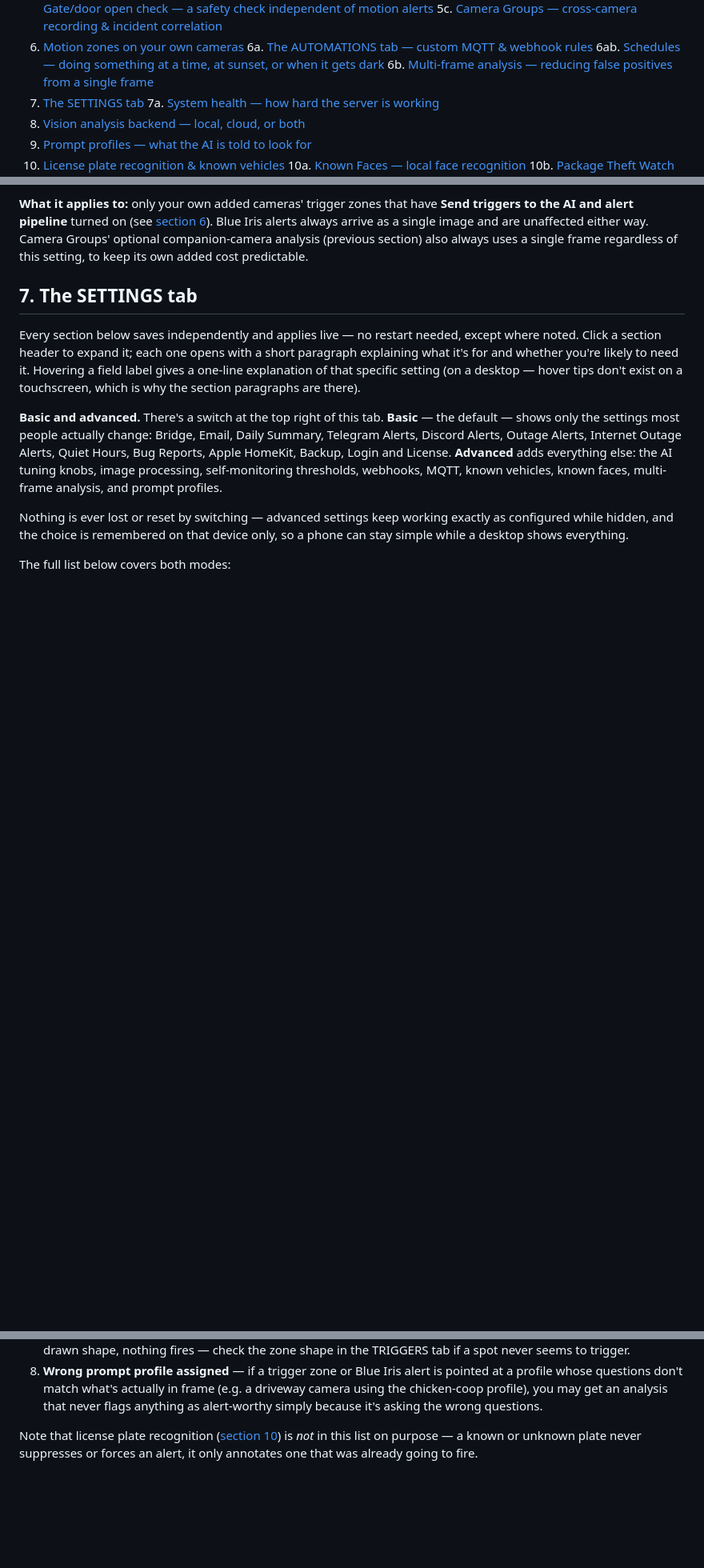
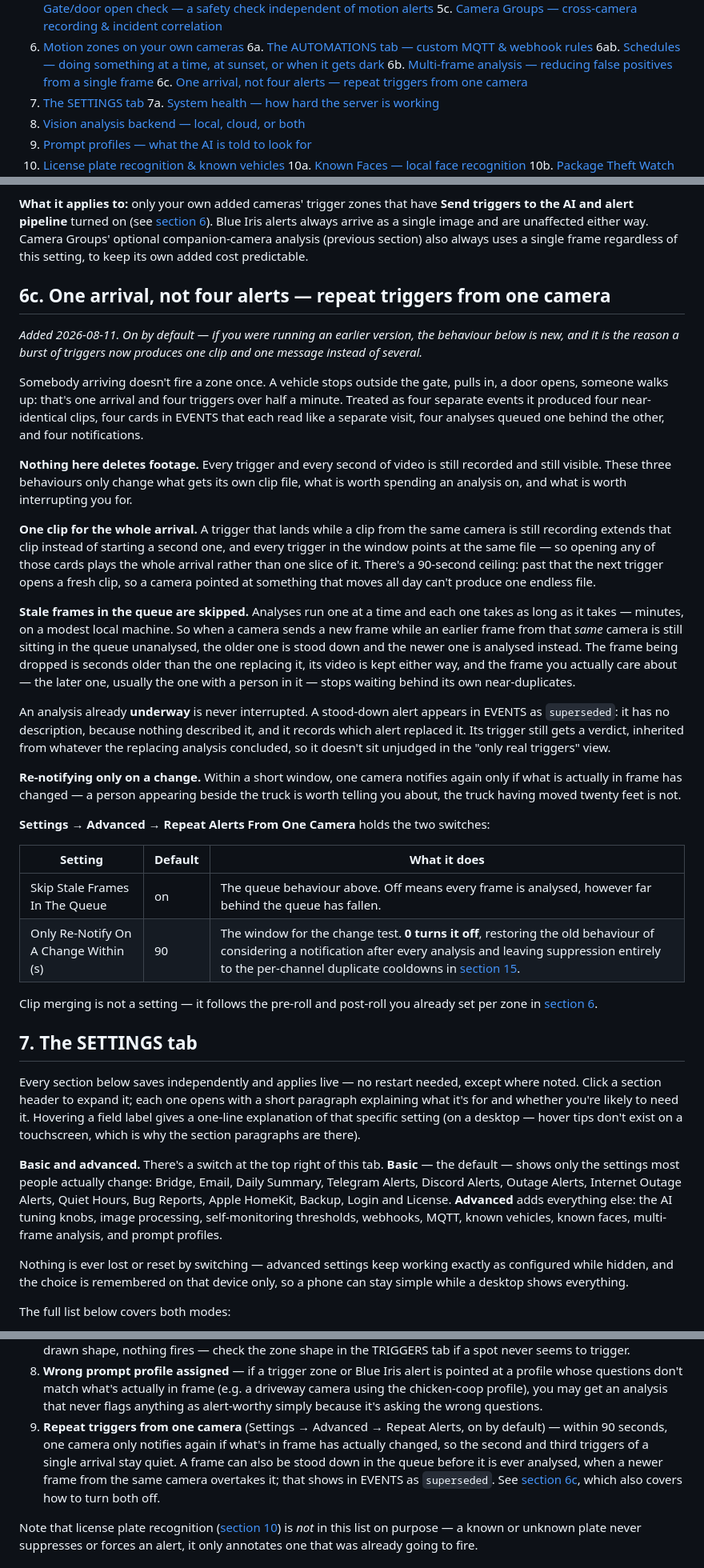
Before and after one commit to NR5P/SentinelCore, a Markdown page: core/docs/USER_GUIDE.md, 3 parts joined by grey strips. Shown at 80% size. Rendered like a GitHub page; blank space fills up the shorter version.

Commit message:
daily-review: document repeat-alert suppression, which is on by default and undocumented
d2fd312 shipped three behaviours that change what a user sees and hears, all
on by default, and none of them appear anywhere in the guide. Two of the three
are suppression: a frame can be dropped from the queue before anything looks
at it, and a camera can decline to notify a second time within 90 seconds.

Section 15 is where somebody goes when an alert they expected never arrived,
and it listed eight reasons that could happen. It now lists nine. That
omission was the costly one - a reader who worked through all eight and found
none of them applied would have concluded something was broken.

New section 6c covers the whole shape, because the three parts only make sense
together: one arrival firing a zone four times is the thing all of them are
reacting to. It leads with what is NOT discarded, since "skip" and
"supersede" both read like footage being thrown away and neither is, and it
gives the off switch for both settings including that 0 disables the
notification window rather than meaning "no delay".

Also documents the superseded state on an EVENTS card in section 3, next to
the motion-only case it will be mistaken for: both render as a card with no
description, for completely different reasons.

Settings text drawn from SettingsSchema.cs and Options.cs so the guide and the
Settings tab agree. All 73 in-page anchors resolve.

Co-Authored-By: Claude Opus 5 (1M context) <noreply@anthropic.com>

```diff
--- a/core/docs/USER_GUIDE.md
+++ b/core/docs/USER_GUIDE.md
@@ -21,6 +21,7 @@ rebuilding the software itself, see [DEPLOYMENT.md](DEPLOYMENT.md) instead.
 6a. [The AUTOMATIONS tab — custom MQTT & webhook rules](#6a-the-automations-tab--custom-mqtt--webhook-rules)
 6ab. [Schedules — doing something at a time, at sunset, or when it gets dark](#6ab-schedules--doing-something-at-a-time-at-sunset-or-when-it-gets-dark)
 6b. [Multi-frame analysis — reducing false positives from a single frame](#6b-multi-frame-analysis--reducing-false-positives-from-a-single-frame)
+6c. [One arrival, not four alerts — repeat triggers from one camera](#6c-one-arrival-not-four-alerts--repeat-triggers-from-one-camera)
 7. [The SETTINGS tab](#7-the-settings-tab)
 7a. [System health — how hard the server is working](#7a-system-health--how-hard-the-server-is-working)
 8. [Vision analysis backend — local, cloud, or both](#8-vision-analysis-backend--local-cloud-or-both)
@@ -723,6 +728,53 @@ the AI and alert pipeline** turned on (see [section 6](#6-motion-zones-on-your-o
 Blue Iris alerts always arrive as a single image and are unaffected either way. Camera Groups'
 optional companion-camera analysis (previous section) also always uses a single frame regardless
 of this setting, to keep its own added cost predictable.
+
+## 6c. One arrival, not four alerts — repeat triggers from one camera
+
+*Added 2026-08-11. On by default — if you were running an earlier version, the behaviour below is
+new, and it is the reason a burst of triggers now produces one clip and one message instead of
+several.*
+
+Somebody arriving doesn't fire a zone once. A vehicle stops outside the gate, pulls in, a door
+opens, someone walks up: that's one arrival and four triggers over half a minute. Treated as four
+separate events it produced four near-identical clips, four cards in EVENTS that each read like a
+separate visit, four analyses queued one behind the other, and four notifications.
+
+**Nothing here deletes footage.** Every trigger and every second of video is still recorded and
+still visible. These three behaviours only change what gets its own clip file, what is worth
+spending an analysis on, and what is worth interrupting you for.
+
+**One clip for the whole arrival.** A trigger that lands while a clip from the same camera is
+still recording extends that clip instead of starting a second one, and every trigger in the
+window points at the same file — so opening any of those cards plays the whole arrival rather
+than one slice of it. There's a 90-second ceiling: past that the next trigger opens a fresh clip,
+so a camera pointed at something that moves all day can't produce one endless file.
+
+**Stale frames in the queue are skipped.** Analyses run one at a time and each one takes as long
+as it takes — minutes, on a modest local machine. So when a camera sends a new frame while an
+earlier frame from that *same* camera is still sitting in the queue unanalysed, the older one is
+stood down and the newer one is analysed instead. The frame being dropped is seconds older than
+the one replacing it, its video is kept either way, and the frame you actually care about — the
+later one, usually the one with a person in it — stops waiting behind its own near-duplicates.
+
+An analysis already **underway** is never interrupted. A stood-down alert appears in EVENTS as
+`superseded`: it has no description, because nothing described it, and it records which alert
+replaced it. Its trigger still gets a verdict, inherited from whatever the replacing analysis
+concluded, so it doesn't sit unjudged in the "only real triggers" view.
+
+**Re-notifying only on a change.** Within a short window, one camera notifies again only if what
+is actually in frame has changed — a person appearing beside the truck is worth telling you
+about, the truck having moved twenty feet is not.
+
+**Settings → Advanced → Repeat Alerts From One Camera** holds the two switches:
+
+| Setting | Default | What it does |
+|---|---|---|
+| Skip Stale Frames In The Queue | on | The queue behaviour above. Off means every frame is analysed, however far behind the queue has fallen. |
+| Only Re-Notify On A Change Within (s) | 90 | The window for the change test. **0 turns it off**, restoring the old behaviour of considering a notification after every analysis and leaving suppression entirely to the per-channel duplicate cooldowns in [section 15](#15-why-didnt-i-get-an-alert-rate-limiting--suppression-explained). |
+
+Clip merging is not a setting — it follows the pre-roll and post-roll you already set per zone in
+[section 6](#6-motion-zones-on-your-own-cameras).
 
 ## 7. The SETTINGS tab
 
@@ -1348,6 +1400,13 @@ didn't alert when you expected it to, it's almost always one of these:
    profile whose questions don't match what's actually in frame (e.g. a driveway camera using
    the chicken-coop profile), you may get an analysis that never flags anything as
    alert-worthy simply because it's asking the wrong questions.
+9. **Repeat triggers from one camera** (Settings → Advanced → Repeat Alerts, on by default) —
+   within 90 seconds, one camera only notifies again if what's in frame has actually changed, so
+   the second and third triggers of a single arrival stay quiet. A frame can also be stood down
+   in the queue before it is ever analysed, when a newer frame from the same camera overtakes it;
+   that shows in EVENTS as `superseded`. See
+   [section 6c](#6c-one-arrival-not-four-alerts--repeat-triggers-from-one-camera), which also
+   covers how to turn both off.
 
 Note that license plate recognition ([section 10](#10-license-plate-recognition--known-vehicles))
 is *not* in this list on purpose — a known or unknown plate never suppresses or forces an
```
Also changed, not shown: other parts of core/docs/USER_GUIDE.md (+4 -0 lines).
